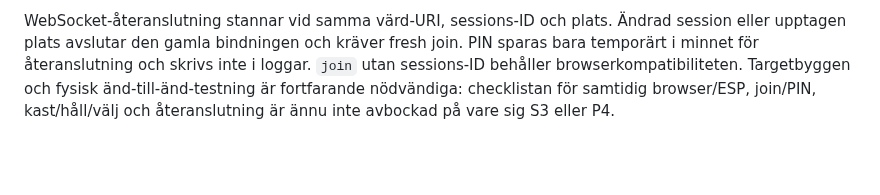
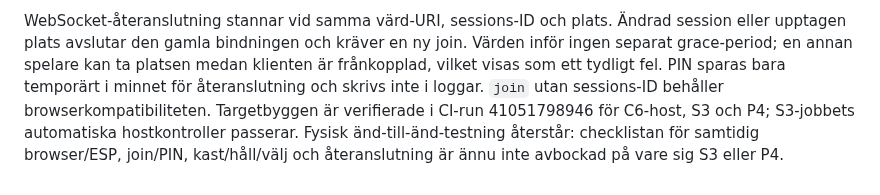
Before and after one commit to Bokbacken/MyEsp-OnTheRoad, a Markdown page: docs/MULTIPLAYER_DESIGN.md, the part around the change. GitHub-like rendering; blank space fills up the shorter version.

Commit message:
Record remote-play CI and grace-period status
Co-authored-by: Bokbacken <69871284+Bokbacken@users.noreply.github.com>

```diff
--- a/docs/MULTIPLAYER_DESIGN.md
+++ b/docs/MULTIPLAYER_DESIGN.md
@@ -84,8 +84,11 @@ tärnings- eller poänglogik.
 
 WebSocket-återanslutning stannar vid samma värd-URI, sessions-ID och plats.
 Ändrad session eller upptagen plats avslutar den gamla bindningen och kräver
-fresh join. PIN sparas bara temporärt i minnet för återanslutning och skrivs
-inte i loggar. `join` utan sessions-ID behåller browserkompatibiliteten.
-Targetbyggen och fysisk änd-till-änd-testning är fortfarande nödvändiga:
-checklistan för samtidig browser/ESP, join/PIN, kast/håll/välj och
+en ny join. Värden inför ingen separat grace-period; en annan spelare kan ta
+platsen medan klienten är frånkopplad, vilket visas som ett tydligt fel. PIN
+sparas bara temporärt i minnet för återanslutning och skrivs inte i loggar.
+`join` utan sessions-ID behåller browserkompatibiliteten.
+Targetbyggen är verifierade i CI-run 41051798946 för C6-host, S3 och P4;
+S3-jobbets automatiska hostkontroller passerar. Fysisk änd-till-änd-testning
+återstår: checklistan för samtidig browser/ESP, join/PIN, kast/håll/välj och
 återanslutning är ännu inte avbockad på vare sig S3 eller P4.
```
Also changed, not shown: docs/MULTI_BOARD_TODO.md (+6 -3 lines).
